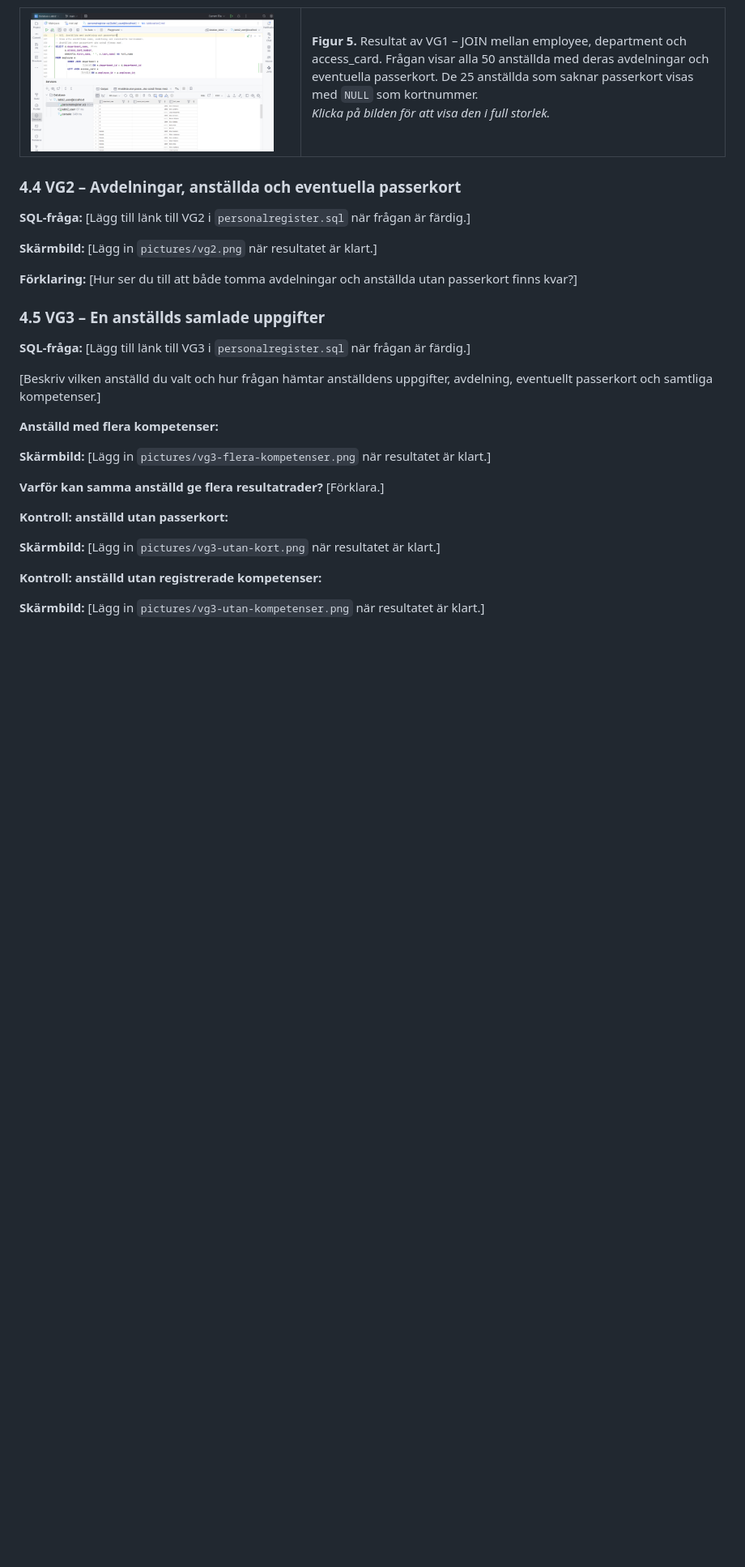
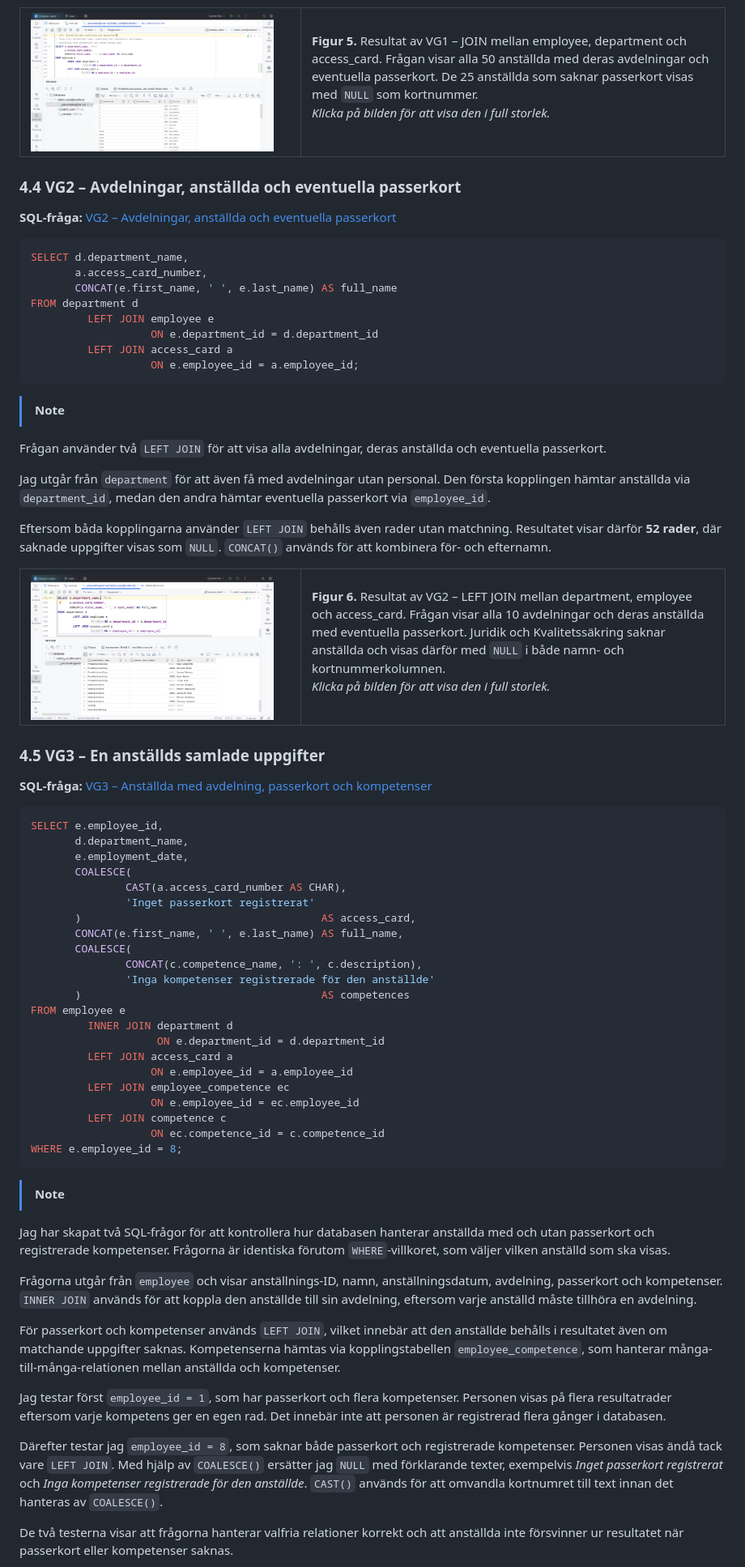
Before and after one commit to Karmatante/Databas-Labb2, a Markdown page: labboration2.md, the part around one of its changes. Shown at 81% size. GitHub-like rendering; pictures changed too: pictures/VG2.png (added); blank space fills up the shorter version.

````diff
--- a/labboration2.md
+++ b/labboration2.md
@@ -355,29 +358,99 @@ visas med NULL i kolumnen access_card_number.
 
 ### 4.4 VG2 – Avdelningar, anställda och eventuella passerkort
 
-**SQL-fråga:** [Lägg till länk till VG2 i `personalregister.sql` när frågan är färdig.]
+**SQL-fråga:** [VG2 – Avdelningar, anställda och eventuella passerkort](SQL-files/personalregister.sql#L468-L478)
 
-**Skärmbild:** [Lägg in `pictures/vg2.png` när resultatet är klart.]
+```sql
+SELECT d.department_name,
+       a.access_card_number,
+       CONCAT(e.first_name, ' ', e.last_name) AS full_name
+FROM department d
+         LEFT JOIN employee e
+                   ON e.department_id = d.department_id
+         LEFT JOIN access_card a
+                   ON e.employee_id = a.employee_id;
+```
 
-**Förklaring:** [Hur ser du till att både tomma avdelningar och anställda utan passerkort finns kvar?]
+> [!NOTE]
+Frågan använder två `LEFT JOIN` för att visa alla avdelningar, deras anställda och eventuella passerkort.
+
+Jag utgår från `department` för att även få med avdelningar utan personal. Den första kopplingen hämtar anställda via
+`department_id`, medan den andra hämtar eventuella passerkort via `employee_id`.
+
+Eftersom båda kopplingarna använder `LEFT JOIN` behålls även rader utan matchning. Resultatet visar därför **52 rader**,
+där saknade uppgifter visas som `NULL`. `CONCAT()` används för att kombinera för- och efternamn.
+
+<table>
+  <tr>
+    <td width="320" valign="top">
+      <a href="pictures/VG2.png">
+        <img src="pictures/VG2.png"
+             alt="Resultat av VG2 – avdelningar, anställda och passerkort"
+             width="300">
+      </a>
+    </td>
+    <td valign="top">
+      <strong>Figur 6.</strong> Resultat av VG2 – LEFT JOIN
+      mellan department, employee och access_card.
+      Frågan visar alla 10 avdelningar och deras anställda
+      med eventuella passerkort. Juridik och Kvalitetssäkring
+      saknar anställda och visas därför med
+      <code>NULL</code> i både namn- och kortnummerkolumnen.
+      <p><em>Klicka på bilden för att visa den i full storlek.</em></p>
+    </td>
+  </tr>
+</table>
 
 ### 4.5 VG3 – En anställds samlade uppgifter
 
-**SQL-fråga:** [Lägg till länk till VG3 i `personalregister.sql` när frågan är färdig.]
+**SQL-fråga:** [VG3 – Anställda med avdelning, passerkort och kompetenser](SQL-files/personalregister.sql#L483-L494)
 
-[Beskriv vilken anställd du valt och hur frågan hämtar anställdens uppgifter, avdelning, eventuellt passerkort och samtliga kompetenser.]
+```sql
+SELECT e.employee_id,
+       d.department_name,
+       e.employment_date,
+       COALESCE(
+               CAST(a.access_card_number AS CHAR),
+               'Inget passerkort registrerat'
+       )                                      AS access_card,
+       CONCAT(e.first_name, ' ', e.last_name) AS full_name,
+       COALESCE(
+               CONCAT(c.competence_name, ': ', c.description),
+               'Inga kompetenser registrerade för den anställde'
+       )                                      AS competences
+FROM employee e
+         INNER JOIN department d
+                    ON e.department_id = d.department_id
+         LEFT JOIN access_card a
+                   ON e.employee_id = a.employee_id
+         LEFT JOIN employee_competence ec
+                   ON e.employee_id = ec.employee_id
+         LEFT JOIN competence c
+                   ON ec.competence_id = c.competence_id
+WHERE e.employee_id = 8;
+```
 
-**Anställd med flera kompetenser:**
+> [!NOTE]
+Jag har skapat två SQL-frågor för att kontrollera hur databasen hanterar anställda med och utan passerkort och
+registrerade kompetenser. Frågorna är identiska förutom `WHERE`-villkoret, som väljer vilken anställd som ska visas.
 
-**Skärmbild:** [Lägg in `pictures/vg3-flera-kompetenser.png` när resultatet är klart.]
+Frågorna utgår från `employee` och visar anställnings-ID, namn, anställningsdatum, avdelning, passerkort och
+kompetenser. `INNER JOIN` används för att koppla den anställde till sin avdelning, eftersom varje anställd måste
+tillhöra en avdelning.
 
-**Varför kan samma anställd ge flera resultatrader?** [Förklara.]
+För passerkort och kompetenser används `LEFT JOIN`, vilket innebär att den anställde behålls i resultatet även om
+matchande uppgifter saknas. Kompetenserna hämtas via kopplingstabellen `employee_competence`, som hanterar
+många-till-många-relationen mellan anställda och kompetenser.
 
-**Kontroll: anställd utan passerkort:**
+Jag testar först `employee_id = 1`, som har passerkort och flera kompetenser. Personen visas på flera resultatrader
+eftersom varje kompetens ger en egen rad. Det innebär inte att personen är registrerad flera gånger i databasen.
 
-**Skärmbild:** [Lägg in `pictures/vg3-utan-kort.png` när resultatet är klart.]
+Därefter testar jag `employee_id = 8`, som saknar både passerkort och registrerade kompetenser. Personen visas ändå tack
+vare `LEFT JOIN`. Med hjälp av `COALESCE()` ersätter jag `NULL` med förklarande texter, exempelvis *Inget passerkort
+registrerat* och *Inga kompetenser registrerade för den anställde*. `CAST()` används för att omvandla kortnumret till
+text innan det hanteras av `COALESCE()`.
 
-**Kontroll: anställd utan registrerade kompetenser:**
+De två testerna visar att frågorna hanterar valfria relationer korrekt och att anställda inte försvinner ur resultatet
+när passerkort eller kompetenser saknas.
 
-**Skärmbild:** [Lägg in `pictures/vg3-utan-kompetenser.png` när resultatet är klart.]
 
````
Also changed, not shown: other parts of labboration2.md (+43 -1 lines), pictures/VG3-2.png (added), pictures/VG3.png (added), 1 other file.
